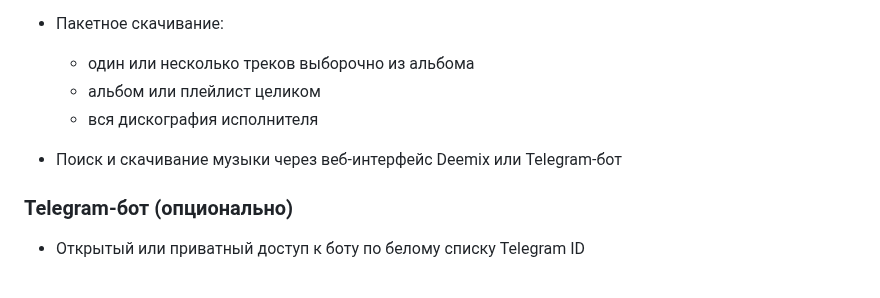
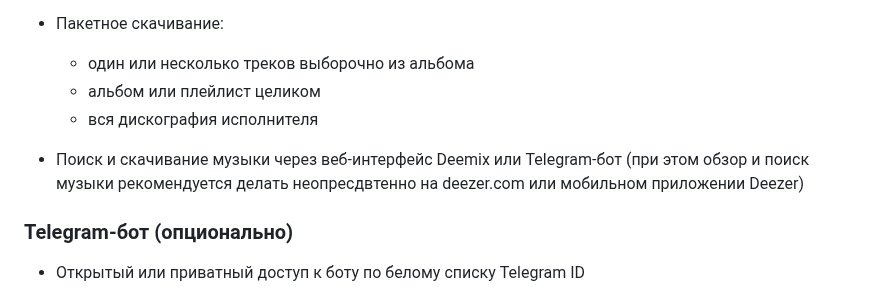
Before and after one commit to theodorx7/ha-deemix, a Markdown page: README_RU.md, the part around the change. GitHub-like rendering.

```diff
--- a/README_RU.md
+++ b/README_RU.md
@@ -29,7 +29,7 @@
   - альбом или плейлист целиком
   - вся дискография исполнителя
 
-- Поиск и скачивание музыки через веб-интерфейс Deemix или Telegram-бот
+- Поиск и скачивание музыки через веб-интерфейс Deemix или Telegram-бот (при этом обзор и поиск музыки рекомендуется делать неопресдвтенно на deezer.com или мобильном приложении Deezer)
 
 ### Telegram-бот (опционально)
 - Открытый или приватный доступ к боту по белому списку Telegram ID
```
